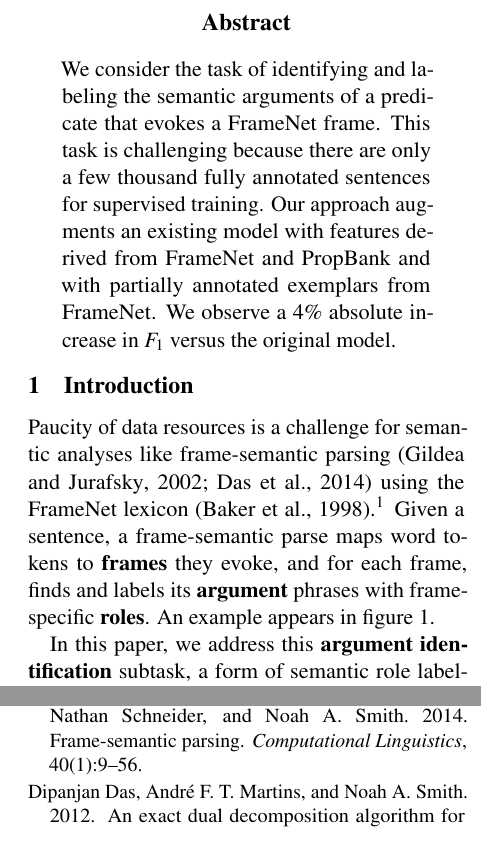
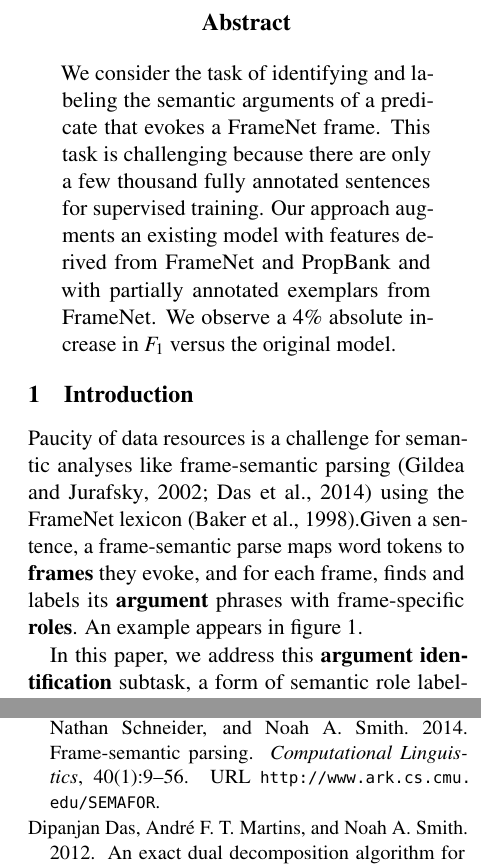
Before and after one commit to meghana-kshirsagar/acl2015, a LaTeX paper (argid_short.tex, which reads argid.bib): two parts of the columns of pages 1 and 5 of 5, joined at a grey line, cut so that both start at the same text. Compiled offline with pdfLaTeX.

Commit message:
moved urls from footnotes

```diff
--- a/argid.bib
+++ b/argid.bib
@@ -34,6 +34,7 @@
 	number = {1},
 	journal = {Computational Linguistics},
 	author = {Das, Dipanjan and Chen, Desai and Martins, Andr\'{e} F. T. and Schneider, Nathan and Smith, Noah A.},
+	url = {http://www.ark.cs.cmu.edu/SEMAFOR},
 	month = mar,
 	year = {2014},
 	pages = {9--56}
--- a/argid_short.tex
+++ b/argid_short.tex
@@ -413,7 +413,7 @@ versus the original model.
 
 Paucity of data resources is a challenge for semantic analyses like
 frame-semantic parsing \citep{gildea-02,das-14} using the
-FrameNet lexicon \citep{baker-98}.\footnote{\url{http://framenet.icsi.berkeley.edu}}
+FrameNet lexicon \citep{baker-98}.%\footnote{\url{http://framenet.icsi.berkeley.edu}}
 Given a sentence, a frame-semantic parse maps word tokens
 to \textbf{frames} they evoke, and for each frame, finds and labels
 its \textbf{argument} phrases
```
Also changed, not shown: argid.bib (1 more changed lines), argid_short.tex (2 more changed lines).
